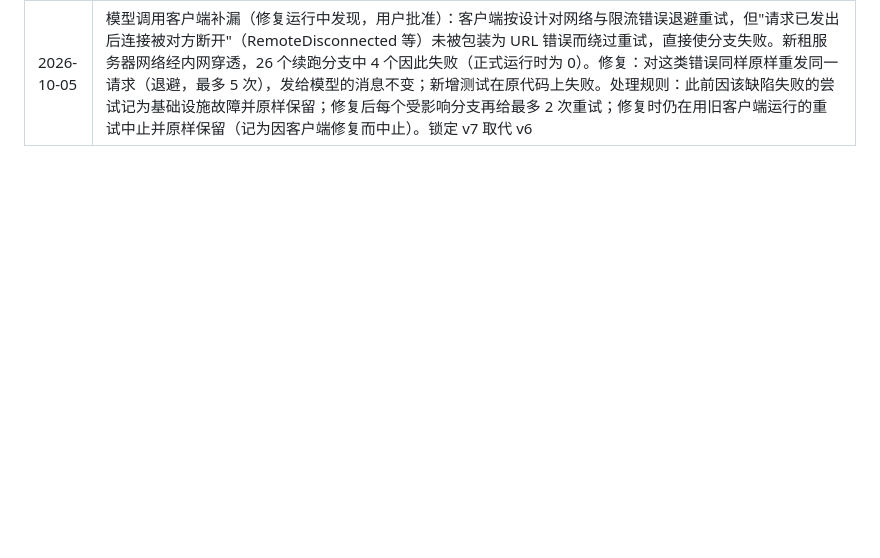
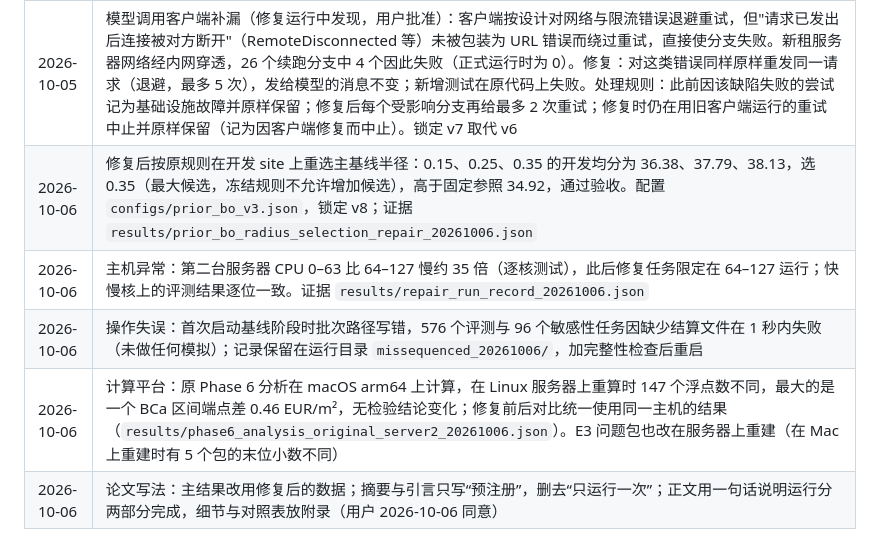
Before and after one commit to dingningpei/slowlab-benchmark, a Markdown page: RESEARCH_PLAN.md, the part around the change. Drawn GitHub-style; blank space fills up the shorter version.

Commit message:
Decision records 2026-10-06: radius re-selection, host CPU anomaly, launch mistake, analysis platform, paper wording
Co-Authored-By: Claude Opus 5.5 <noreply@anthropic.com>

```diff
--- a/RESEARCH_PLAN.md
+++ b/RESEARCH_PLAN.md
@@ -204,3 +204,8 @@ v2.1 的论文、环境、结果已整体冻结在 `legacy/v2.1/`，不再修改
 | 2026-10-05 | 实现错误（论文 review 中发现）：智能体会话收到的任务说明按键名排序，而过程预测器与主基线 GP 核都按合同字段顺序训练；部署代码按传入顺序取字段，导致 pilot 与正式运行中二者的策略输入错位。影响：部署路径上过程预测器的毛利误差约翻倍（第 90 天 5.8 → 12.6 EUR/m²，高于无读数时的约 10.1）；主基线核的跨季节排序准确率 0.81 → 0.69。只有过程预测器工具与主基线受影响；LLM 的 Endpoint 分支、实验前推荐与第 0 天共同设计不受影响；288 个 Full 分支中有 26 个实际收到过预测输出（DeepSeek 3、GLM 16、MiMo 7）。修复见提交 `ac75ed0`（按字段名映射到训练顺序；新增比对部署路径与离线路径的测试，在原代码上失败） |
 | 2026-10-05 | 修复方案（在原 48 个 test site 上进行，运行前锁定为 lock v5）：(1) 用修复后的代码按原规则在开发 site 0–7 上重选主基线半径（候选与种子同前）；(2) 在 test site 0–47 上用同样种子重跑全部 192 场主基线并评测；(3) 26 个受影响的 LLM Full 分支：逐条重放原始对话，直到第一次收到预测输出之前（每条发出的消息必须与审计记录逐字节一致），在该处换成修复后的预测输出，此后用同样的模型、设置和生成种子继续，并评测新的最终推荐；其余 LLM 分支与实验前推荐不变；(4) E3：来源被修复的 23 个数据包（主基线 16、LLM 7）按同一抽样重建，由全部 Reader 重新读取并评测，其余不变；(5) 边界传热敏感性中推荐有变化的部分重新评测；最优参考搜索不变，只重算比较；(6) 用已锁定的分析代码（v2、v3）在修复后的数据上各运行一次，作为主结果；原始运行的结果、错误说明和量化影响完整保留，在论文附录报告。N、检验和最小关注效应不变。API 预算上限 5 美元（预计约 1 美元），用户另行申请新 key。运行主机为新租服务器（AMD EPYC 7B12，128 核；软件版本与 GreenLight 文件和原环境逐文件一致），运行前先做逐字节一致性检查。用户于 2026-10-05 批准方案与预算 |
 | 2026-10-05 | 模型调用客户端补漏（修复运行中发现，用户批准）：客户端按设计对网络与限流错误退避重试，但"请求已发出后连接被对方断开"（RemoteDisconnected 等）未被包装为 URL 错误而绕过重试，直接使分支失败。新租服务器网络经内网穿透，26 个续跑分支中 4 个因此失败（正式运行时为 0）。修复：对这类错误同样原样重发同一请求（退避，最多 5 次），发给模型的消息不变；新增测试在原代码上失败。处理规则：此前因该缺陷失败的尝试记为基础设施故障并原样保留；修复后每个受影响分支再给最多 2 次重试；修复时仍在用旧客户端运行的重试中止并原样保留（记为因客户端修复而中止）。锁定 v7 取代 v6 |
+| 2026-10-06 | 修复后按原规则在开发 site 上重选主基线半径：0.15、0.25、0.35 的开发均分为 36.38、37.79、38.13，选 0.35（最大候选，冻结规则不允许增加候选），高于固定参照 34.92，通过验收。配置 `configs/prior_bo_v3.json`，锁定 v8；证据 `results/prior_bo_radius_selection_repair_20261006.json` |
+| 2026-10-06 | 主机异常：第二台服务器 CPU 0–63 比 64–127 慢约 35 倍（逐核测试），此后修复任务限定在 64–127 运行；快慢核上的评测结果逐位一致。证据 `results/repair_run_record_20261006.json` |
+| 2026-10-06 | 操作失误：首次启动基线阶段时批次路径写错，576 个评测与 96 个敏感性任务因缺少结算文件在 1 秒内失败（未做任何模拟）；记录保留在运行目录 `missequenced_20261006/`，加完整性检查后重启 |
+| 2026-10-06 | 计算平台：原 Phase 6 分析在 macOS arm64 上计算，在 Linux 服务器上重算时 147 个浮点数不同，最大的是一个 BCa 区间端点差 0.46 EUR/m²，无检验结论变化；修复前后对比统一使用同一主机的结果（`results/phase6_analysis_original_server2_20261006.json`）。E3 问题包也改在服务器上重建（在 Mac 上重建时有 5 个包的末位小数不同） |
+| 2026-10-06 | 论文写法：主结果改用修复后的数据；摘要与引言只写“预注册”，删去“只运行一次”；正文用一句话说明运行分两部分完成，细节与对照表放附录（用户 2026-10-06 同意） |
```
